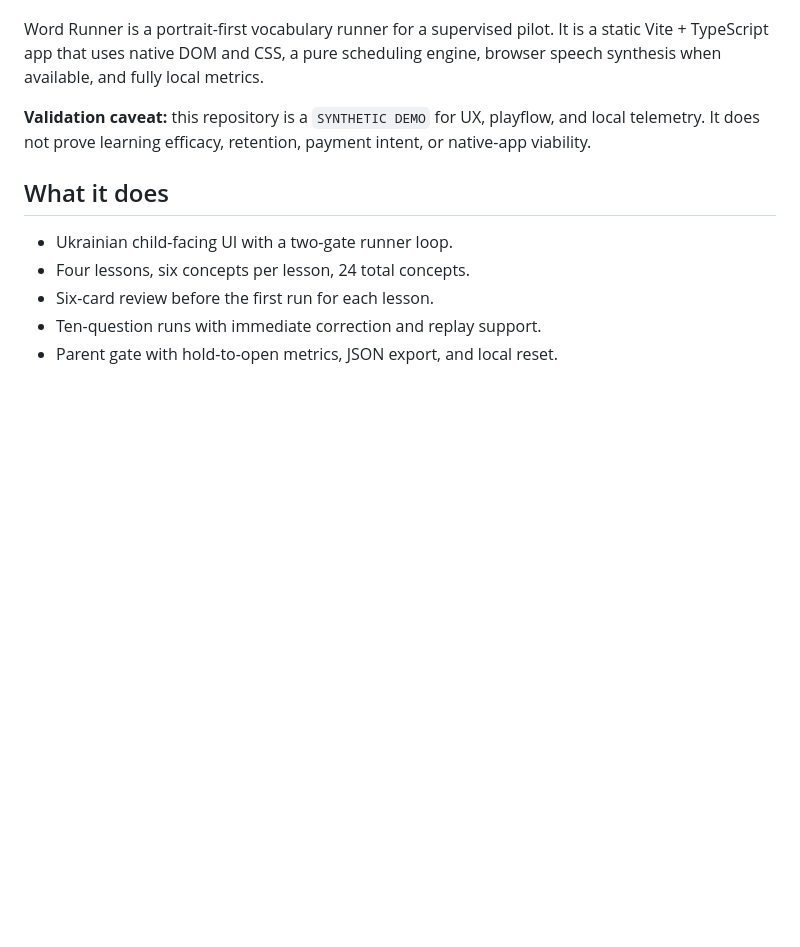
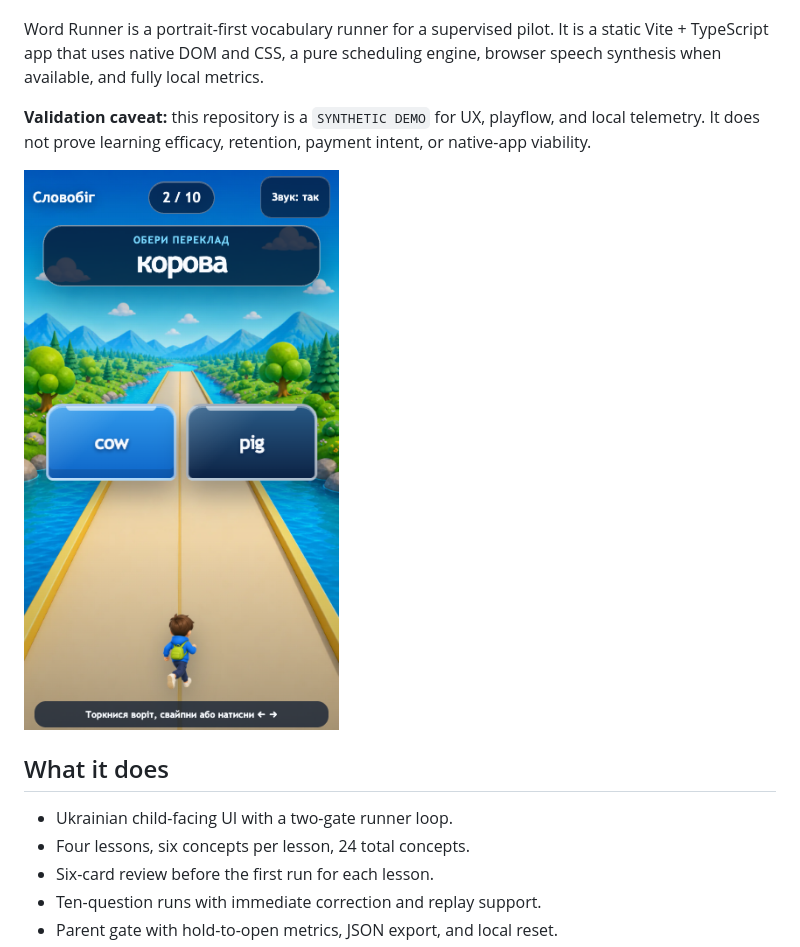
Before and after one commit to kiku-jw/word-runner-web, a Markdown page: README.md, the part around the change. Drawn GitHub-style; pictures changed too: docs/images/gameplay-mobile.png (added); blank space fills up the shorter version.

```diff
--- a/README.md
+++ b/README.md
@@ -9,6 +9,8 @@ engine, browser speech synthesis when available, and fully local metrics.
 **Validation caveat:** this repository is a `SYNTHETIC DEMO` for UX, playflow,
 and local telemetry. It does not prove learning efficacy, retention, payment
 intent, or native-app viability.
+
+![Word Runner gameplay on a 360 by 640 viewport](docs/images/gameplay-mobile.png)
 
 ## What it does
 
```
Also changed, not shown: 7 other files.
